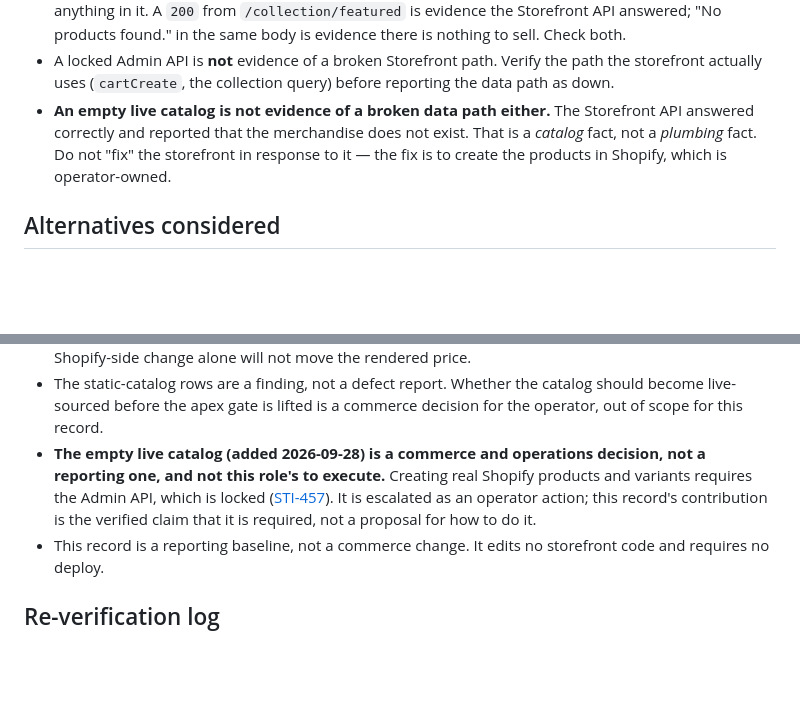
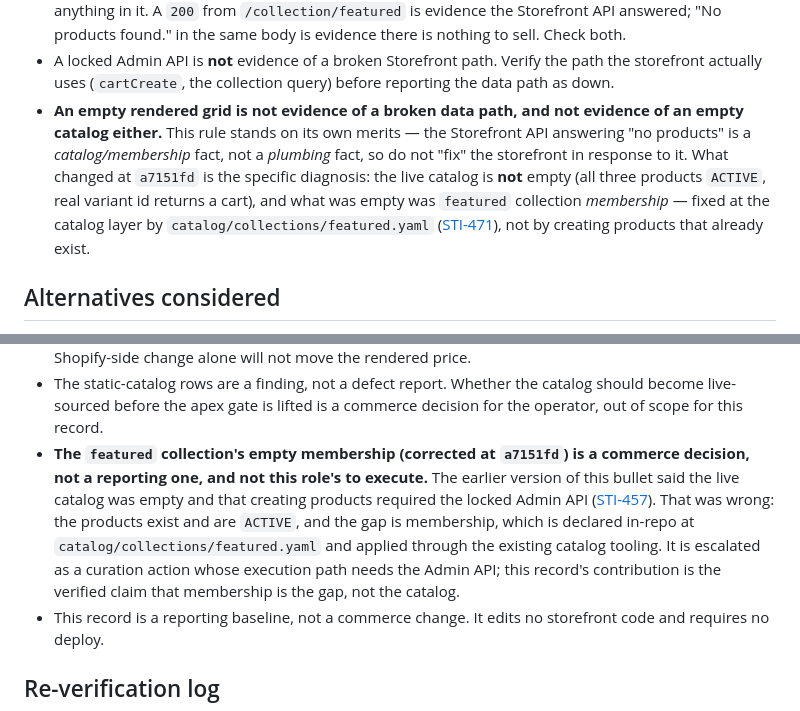
Before and after one commit to olivecasazza/stitch-ash, a Markdown page: docs/decisions/2026-09-27-data-provenance-baseline.md, 2 parts joined by grey strips. Drawn GitHub-style; blank space fills up the shorter version.

Commit message:
docs(STI-398): reframe the two Consequences bullets that rested on the withdrawn claim
Two bullets in Consequences still carried the withdrawn empty-catalog
diagnosis as if it were current. Both are reframed so the underlying
guardrail survives while the diagnosis is corrected: an empty rendered
grid is neither a broken data path nor an empty catalog, and the actual
gap is featured collection membership, declared in-repo at
catalog/collections/featured.yaml rather than requiring products to be
created.

Docs only. No storefront code changed, no deploy, no order placed, no
spend, no secret read.

Co-Authored-By: Paperclip <noreply@paperclip.ing>

```diff
--- a/docs/decisions/2026-09-27-data-provenance-baseline.md
+++ b/docs/decisions/2026-09-27-data-provenance-baseline.md
@@ -193,11 +193,15 @@ Reporting rules that follow:
 - A locked Admin API is **not** evidence of a broken Storefront path. Verify the
   path the storefront actually uses (`cartCreate`, the collection query) before
   reporting the data path as down.
-- **An empty live catalog is not evidence of a broken data path either.** The
-  Storefront API answered correctly and reported that the merchandise does not
-  exist. That is a *catalog* fact, not a *plumbing* fact. Do not "fix" the
-  storefront in response to it — the fix is to create the products in Shopify,
-  which is operator-owned.
+- **An empty rendered grid is not evidence of a broken data path, and not
+  evidence of an empty catalog either.** This rule stands on its own merits —
+  the Storefront API answering "no products" is a *catalog/membership* fact, not
+  a *plumbing* fact, so do not "fix" the storefront in response to it. What
+  changed at `a7151fd` is the specific diagnosis: the live catalog is **not**
+  empty (all three products `ACTIVE`, real variant id returns a cart), and what
+  was empty was `featured` collection *membership* — fixed at the catalog layer
+  by `catalog/collections/featured.yaml` ([STI-471](/STI/issues/STI-471)), not
+  by creating products that already exist.
 
 ## Alternatives considered
 
@@ -301,12 +305,15 @@ not realized** — `mock` remains `false`.
 - The static-catalog rows are a finding, not a defect report. Whether the
   catalog should become live-sourced before the apex gate is lifted is a
   commerce decision for the operator, out of scope for this record.
-- **The empty live catalog (added 2026-09-28) is a commerce and operations
-  decision, not a reporting one, and not this role's to execute.** Creating real
-  Shopify products and variants requires the Admin API, which is locked
-  ([STI-457](/STI/issues/STI-457)). It is escalated as an operator action; this
-  record's contribution is the verified claim that it is required, not a
-  proposal for how to do it.
+- **The `featured` collection's empty membership (corrected at `a7151fd`) is a
+  commerce decision, not a reporting one, and not this role's to execute.** The
+  earlier version of this bullet said the live catalog was empty and that
+  creating products required the locked Admin API ([STI-457](/STI/issues/STI-457)).
+  That was wrong: the products exist and are `ACTIVE`, and the gap is membership,
+  which is declared in-repo at `catalog/collections/featured.yaml` and applied
+  through the existing catalog tooling. It is escalated as a curation action
+  whose execution path needs the Admin API; this record's contribution is the
+  verified claim that membership is the gap, not the catalog.
 - This record is a reporting baseline, not a commerce change. It edits no
   storefront code and requires no deploy.
 
```
